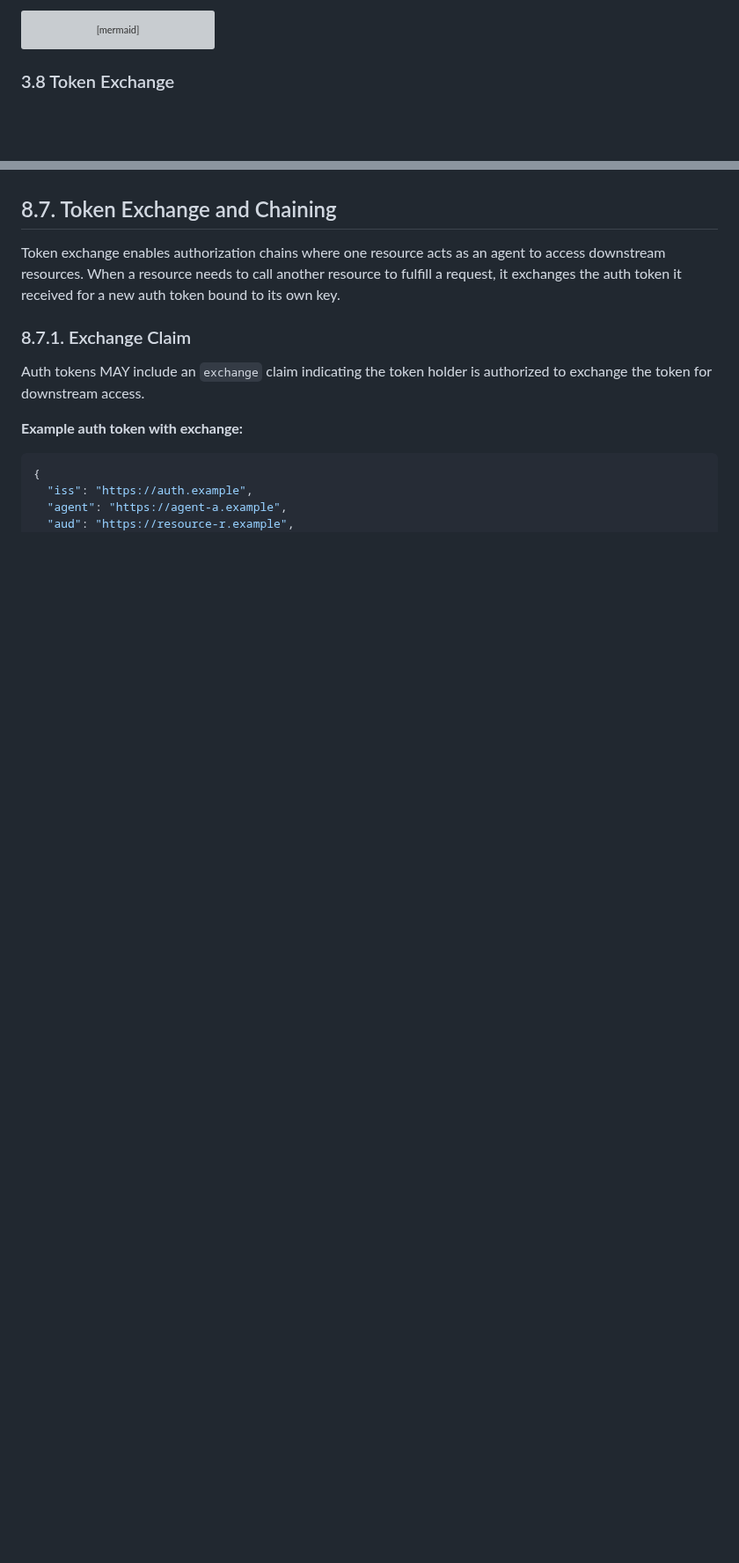
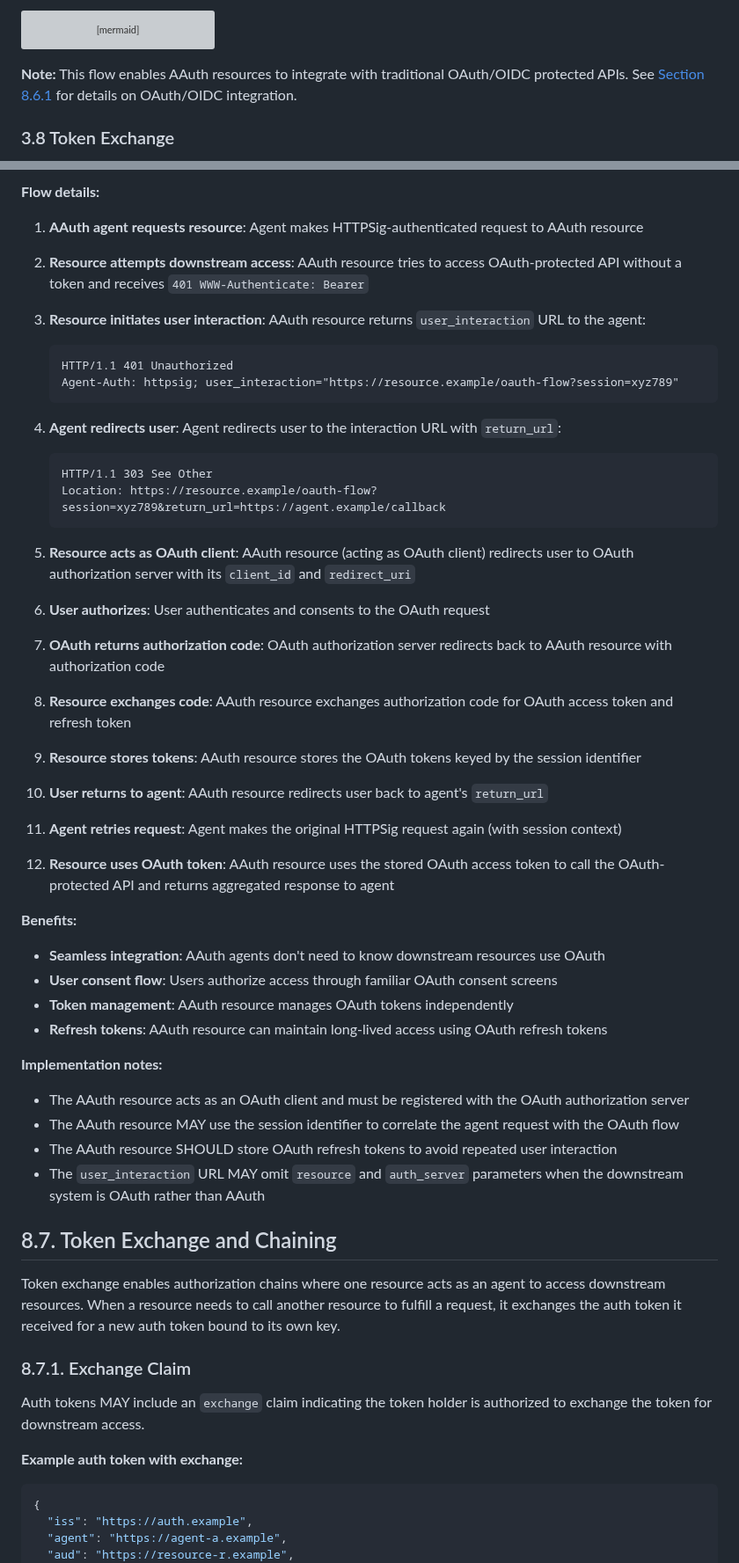
Before and after one commit to dickhardt/agent-auth, a Markdown page: README.md, 2 parts joined by grey strips. Shown at 88% size. Rendered like a GitHub page; blank space fills up the shorter version; grey boxes are pictures that could not be loaded.

````diff
--- a/README.md
+++ b/README.md
@@ -317,6 +317,8 @@ sequenceDiagram
     Agent->>Resource: HTTPSig request (retry)
     Resource->>Agent: 200 OK
 ```
+
+**Note:** This flow enables AAuth resources to integrate with traditional OAuth/OIDC protected APIs. See [Section 8.6.1](#861-integration-with-oauthoidc-systems) for details on OAuth/OIDC integration.
 
 ### 3.8 Token Exchange
 
@@ -959,3 +1000,51 @@ Agent-Auth: httpsig; user_interaction="https://resource-r.example/auth-flow?sess
+**Flow details:**
+
+1. **AAuth agent requests resource**: Agent makes HTTPSig-authenticated request to AAuth resource
+
+2. **Resource attempts downstream access**: AAuth resource tries to access OAuth-protected API without a token and receives `401 WWW-Authenticate: Bearer`
+
+3. **Resource initiates user interaction**: AAuth resource returns `user_interaction` URL to the agent:
+   ```http
+   HTTP/1.1 401 Unauthorized
+   Agent-Auth: httpsig; user_interaction="https://resource.example/oauth-flow?session=xyz789"
+   ```
+
+4. **Agent redirects user**: Agent redirects user to the interaction URL with `return_url`:
+   ```http
+   HTTP/1.1 303 See Other
+   Location: https://resource.example/oauth-flow?session=xyz789&return_url=https://agent.example/callback
+   ```
+
+5. **Resource acts as OAuth client**: AAuth resource (acting as OAuth client) redirects user to OAuth authorization server with its `client_id` and `redirect_uri`
+
+6. **User authorizes**: User authenticates and consents to the OAuth request
+
+7. **OAuth returns authorization code**: OAuth authorization server redirects back to AAuth resource with authorization code
+
+8. **Resource exchanges code**: AAuth resource exchanges authorization code for OAuth access token and refresh token
+
+9. **Resource stores tokens**: AAuth resource stores the OAuth tokens keyed by the session identifier
+
+10. **User returns to agent**: AAuth resource redirects user back to agent's `return_url`
+
+11. **Agent retries request**: Agent makes the original HTTPSig request again (with session context)
+
+12. **Resource uses OAuth token**: AAuth resource uses the stored OAuth access token to call the OAuth-protected API and returns aggregated response to agent
+
+**Benefits:**
+
+- **Seamless integration**: AAuth agents don't need to know downstream resources use OAuth
+- **User consent flow**: Users authorize access through familiar OAuth consent screens
+- **Token management**: AAuth resource manages OAuth tokens independently
+- **Refresh tokens**: AAuth resource can maintain long-lived access using OAuth refresh tokens
+
+**Implementation notes:**
+
+- The AAuth resource acts as an OAuth client and must be registered with the OAuth authorization server
+- The AAuth resource MAY use the session identifier to correlate the agent request with the OAuth flow
+- The AAuth resource SHOULD store OAuth refresh tokens to avoid repeated user interaction
+- The `user_interaction` URL MAY omit `resource` and `auth_server` parameters when the downstream system is OAuth rather than AAuth
+
 ## 8.7. Token Exchange and Chaining
 
 Token exchange enables authorization chains where one resource acts as an agent to access downstream resources. When a resource needs to call another resource to fulfill a request, it exchanges the auth token it received for a new auth token bound to its own key.
````
Also changed, not shown: other parts of README.md (+39 -0 lines).
